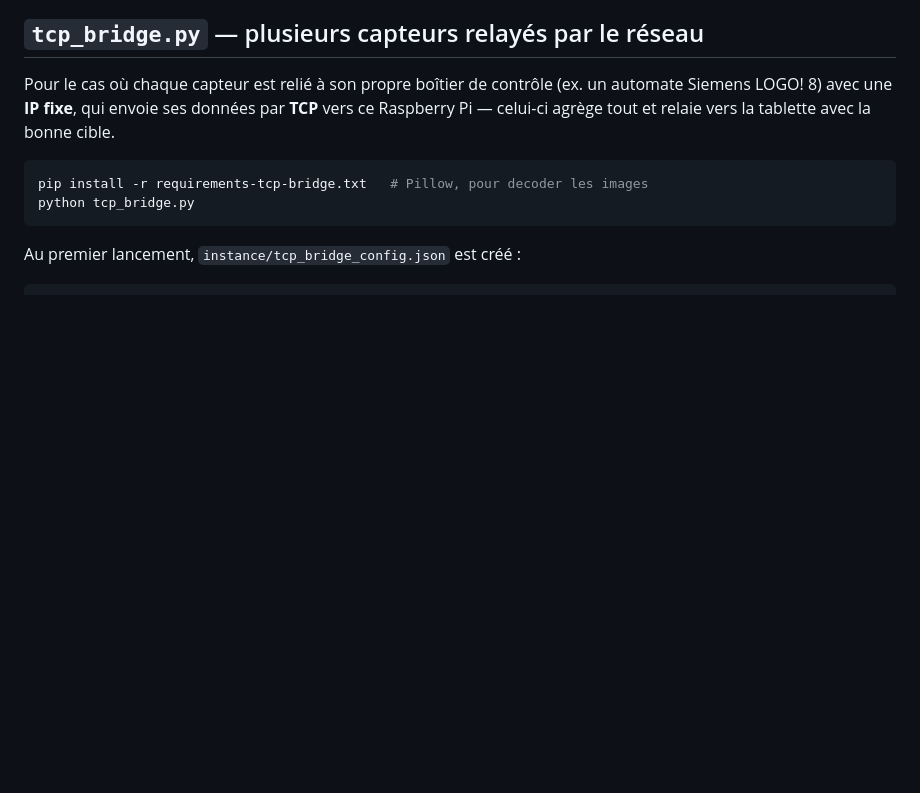
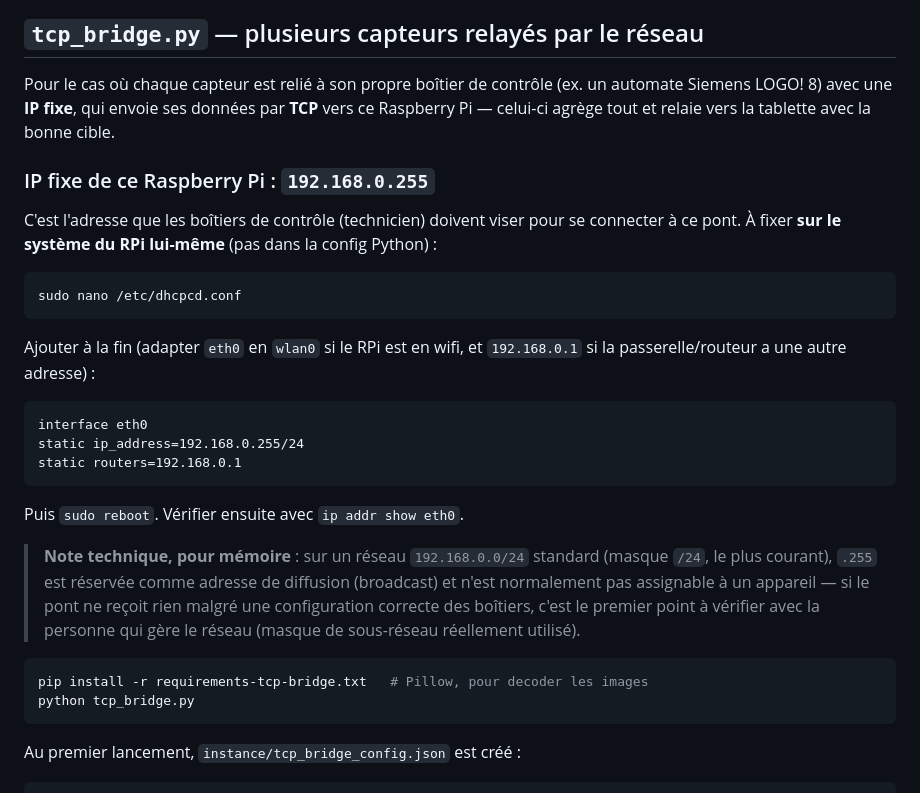
Before and after one commit to MarDom15/shot-classifier, a Markdown page: rpi_sender/README.md, the part around the change. GitHub-like rendering; blank space fills up the shorter version.

Commit message:
Documente l'IP fixe du Raspberry Pi (192.168.0.255) et comment la fixer
Ajoute la procedure dhcpcd.conf pour figer l'IP du RPi cote systeme
d'exploitation (distinct de la config Python du pont, qui n'a pas besoin
de connaitre sa propre IP puisqu'il ecoute sur 0.0.0.0). Conserve une
note technique unique (pas repetee) sur .255 = adresse de diffusion sur
un reseau /24 standard, a titre de repere si le pont ne recoit rien une
fois deploye.

````diff
--- a/rpi_sender/README.md
+++ b/rpi_sender/README.md
@@ -79,6 +79,34 @@ Pour le cas où chaque capteur est relié à son propre boîtier de contrôle
 données par **TCP** vers ce Raspberry Pi — celui-ci agrège tout et relaie
 vers la tablette avec la bonne cible.
 
+### IP fixe de ce Raspberry Pi : `192.168.0.255`
+
+C'est l'adresse que les boîtiers de contrôle (technicien) doivent viser
+pour se connecter à ce pont. À fixer **sur le système du RPi lui-même**
+(pas dans la config Python) :
+
+```bash
+sudo nano /etc/dhcpcd.conf
+```
+
+Ajouter à la fin (adapter `eth0` en `wlan0` si le RPi est en wifi, et
+`192.168.0.1` si la passerelle/routeur a une autre adresse) :
+
+```
+interface eth0
+static ip_address=192.168.0.255/24
+static routers=192.168.0.1
+```
+
+Puis `sudo reboot`. Vérifier ensuite avec `ip addr show eth0`.
+
+> **Note technique, pour mémoire** : sur un réseau `192.168.0.0/24`
+> standard (masque `/24`, le plus courant), `.255` est réservée comme
+> adresse de diffusion (broadcast) et n'est normalement pas assignable à
+> un appareil — si le pont ne reçoit rien malgré une configuration
+> correcte des boîtiers, c'est le premier point à vérifier avec la
+> personne qui gère le réseau (masque de sous-réseau réellement utilisé).
+
 ```bash
 pip install -r requirements-tcp-bridge.txt   # Pillow, pour decoder les images
 python tcp_bridge.py
````
